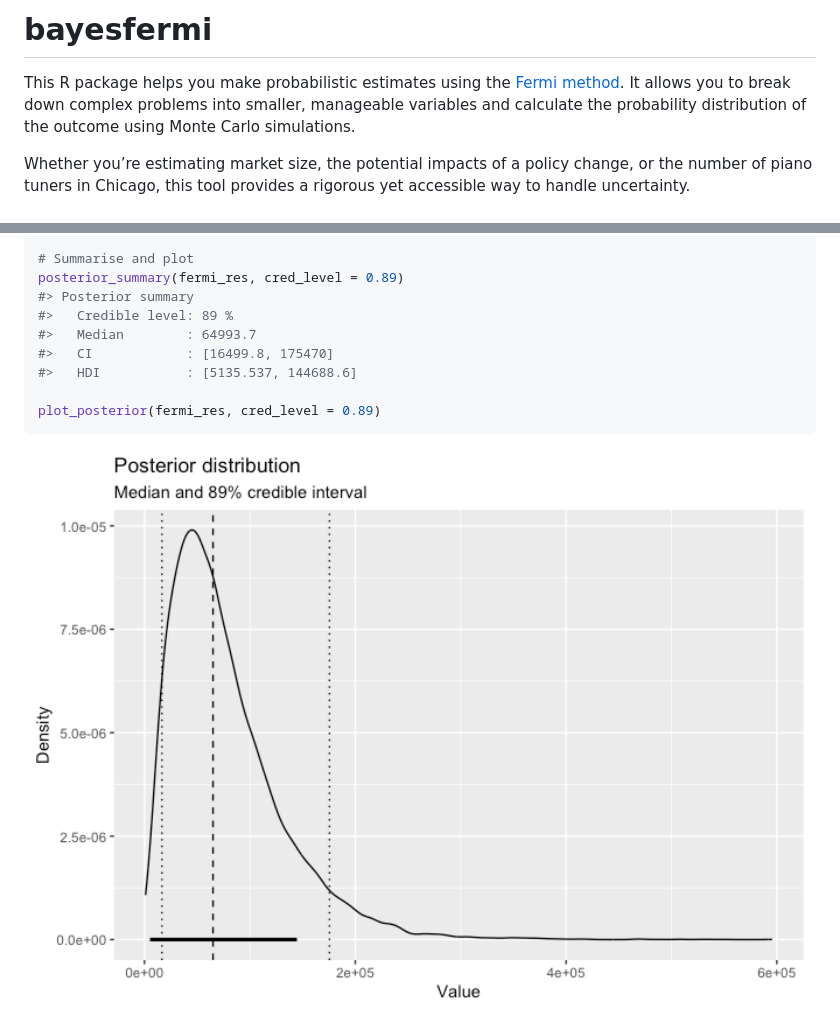
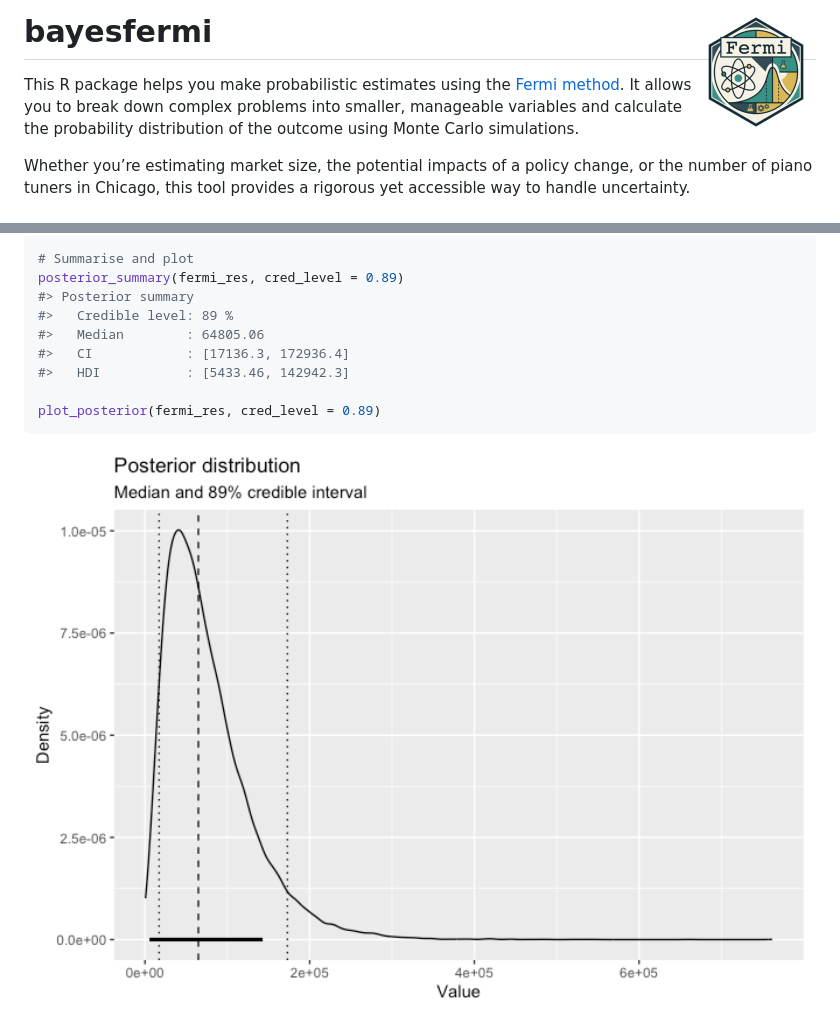
Before and after one commit to humaniverse/fermi, a Markdown page: README.md, 2 parts joined by grey strips. Rendered like a GitHub page; pictures changed too: man/figures/README-example-1.png, man/figures/logo.png (added).

Commit message:
Add logo

````diff
--- a/README.md
+++ b/README.md
@@ -1,7 +1,7 @@
 
 <!-- README.md is generated from README.Rmd. Please edit that file -->
 
-# bayesfermi
+# bayesfermi <img src="man/figures/logo.png" align="right" height="120" alt="" />
 
 <!-- badges: start -->
 
@@ -88,9 +88,9 @@ fermi_res <- bf_fermi_simulate(
 posterior_summary(fermi_res, cred_level = 0.89)
 #> Posterior summary
 #>   Credible level: 89 %
-#>   Median        : 64993.7
-#>   CI            : [16499.8, 175470]
-#>   HDI           : [5135.537, 144688.6]
+#>   Median        : 64805.06
+#>   CI            : [17136.3, 172936.4]
+#>   HDI           : [5433.46, 142942.3]
 
 plot_posterior(fermi_res, cred_level = 0.89)
 ```
````
Also changed, not shown: other parts of README.md (+1 -1 lines), 1 other file.
